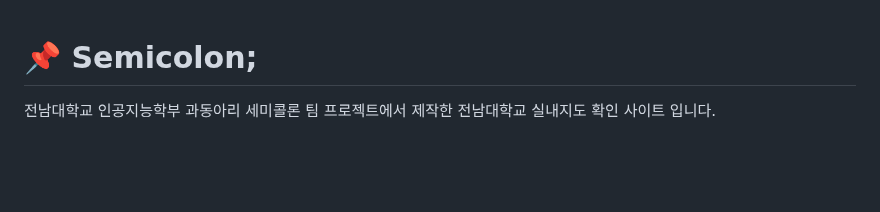
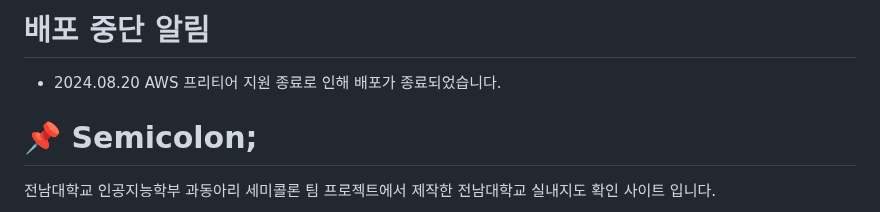
Before and after one commit to yew0n12/Semicolon_web, a Markdown page: README.md, the part around the change. Rendered like a GitHub page; blank space fills up the shorter version.

```diff
--- a/README.md
+++ b/README.md
@@ -1,3 +1,6 @@
+# 배포 중단 알림
+- 2024.08.20 AWS 프리티어 지원 종료로 인해 배포가 종료되었습니다.
+
 # :pushpin: Semicolon;
 <p>전남대학교 인공지능학부 과동아리 세미콜론 팀 프로젝트에서 제작한 전남대학교 실내지도 확인 사이트 입니다.</p>
 
```
